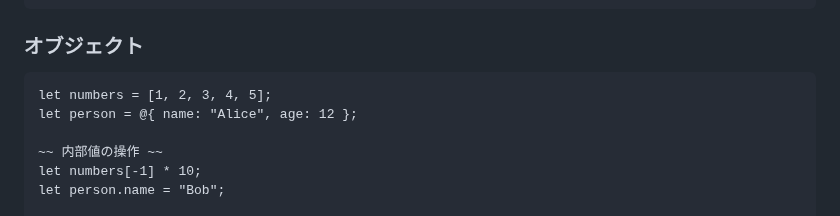
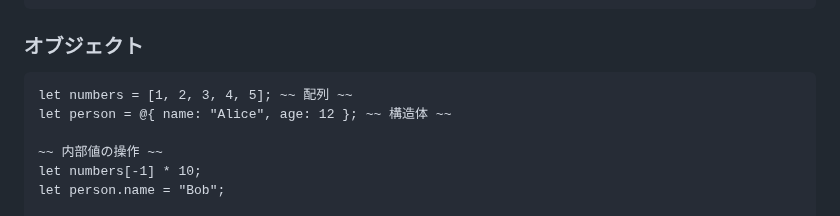
Before and after one commit to archy-none/lumo, a Markdown page: README.md, the part around the change. GitHub-like rendering.

````diff
--- a/README.md
+++ b/README.md
@@ -134,8 +134,8 @@ while i < 10 loop {
 
 ### オブジェクト
 ```lumo
-let numbers = [1, 2, 3, 4, 5];
-let person = @{ name: "Alice", age: 12 };
+let numbers = [1, 2, 3, 4, 5]; ~~ 配列 ~~
+let person = @{ name: "Alice", age: 12 }; ~~ 構造体 ~~
 
 ~~ 内部値の操作 ~~
 let numbers[-1] * 10;
````
